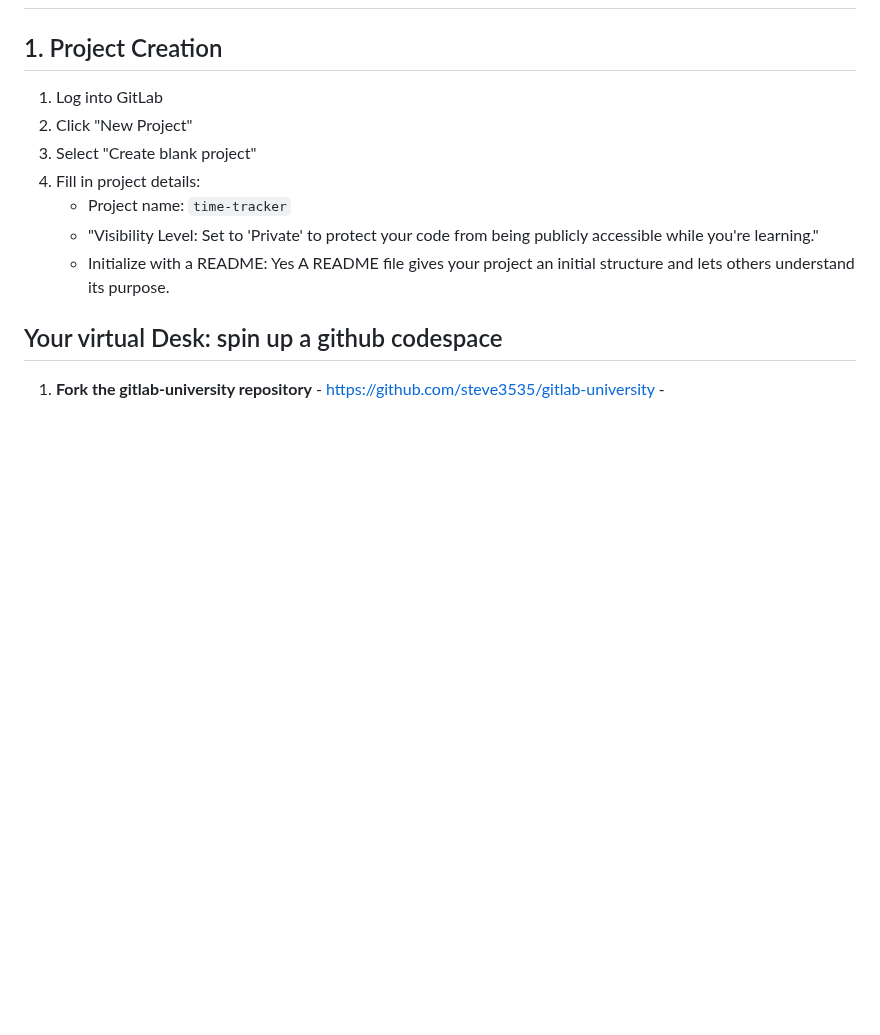
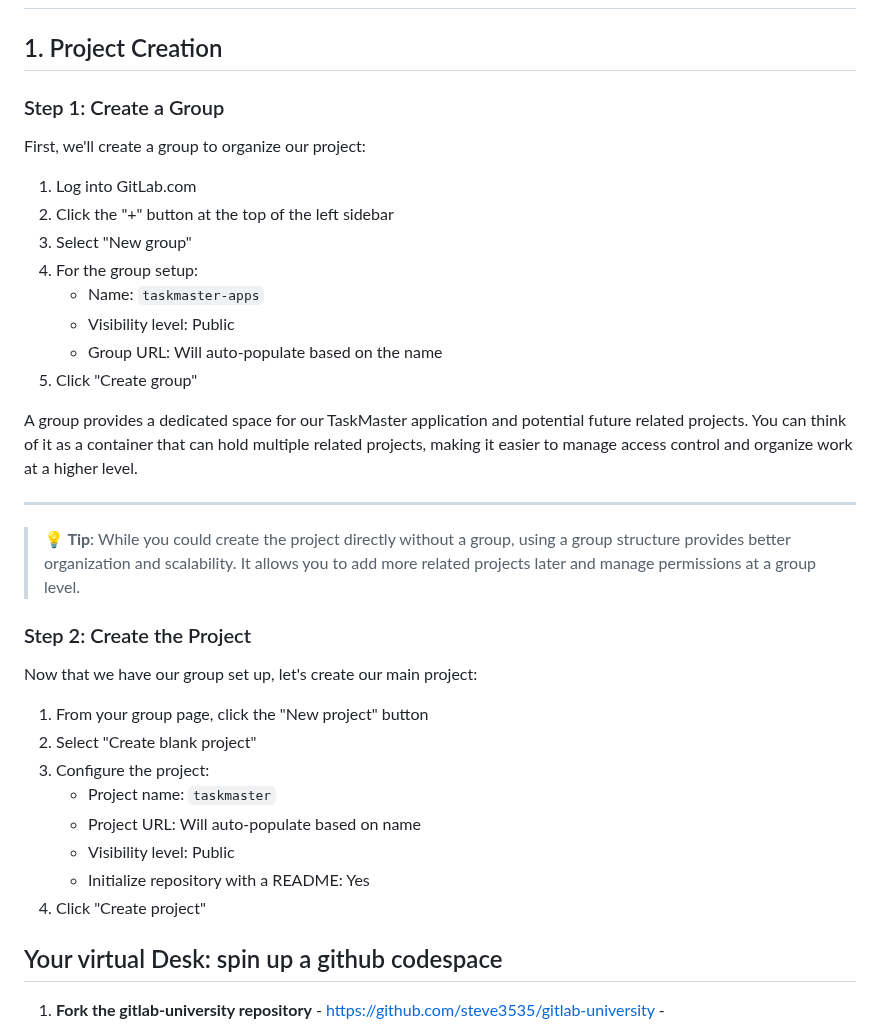
Before and after one commit to steve3535/gitlab-university, a Markdown page: day-2/1-onboarding.md, the part around the change. GitHub-like rendering; blank space fills up the shorter version.

```diff
--- a/day-2/1-onboarding.md
+++ b/day-2/1-onboarding.md
@@ -1,14 +1,37 @@
 # Prereqs
 
 ## 1. Project Creation
-1. Log into GitLab
-2. Click "New Project"
-3. Select "Create blank project"
-4. Fill in project details:
-   - Project name: `time-tracker`
-   - "Visibility Level: Set to 'Private' to protect your code from being publicly accessible while you're learning."
-   - Initialize with a README: Yes
-     A README file gives your project an initial structure and lets others understand its purpose.
+### Step 1: Create a Group
+First, we'll create a group to organize our project:
+
+1. Log into GitLab.com
+2. Click the "+" button at the top of the left sidebar
+3. Select "New group"
+4. For the group setup:
+   - Name: `taskmaster-apps`
+   - Visibility level: Public
+   - Group URL: Will auto-populate based on the name
+5. Click "Create group"
+
+A group provides a dedicated space for our TaskMaster application and potential future related projects. You can think of it as a container that can hold multiple related projects, making it easier to manage access control and organize work at a higher level.
+
+---
+
+> **💡 Tip**: While you could create the project directly without a group, using a group structure provides better organization and scalability. It allows you to add more related projects later and manage permissions at a group level.
+
+### Step 2: Create the Project
+
+Now that we have our group set up, let's create our main project:
+
+1. From your group page, click the "New project" button
+2. Select "Create blank project"
+3. Configure the project:
+   - Project name: `taskmaster`
+   - Project URL: Will auto-populate based on name
+   - Visibility level: Public
+   - Initialize repository with a README: Yes
+4. Click "Create project"
+
 
 ## Your virtual Desk: spin up a github codespace
 1. **Fork the gitlab-university repository** - https://github.com/steve3535/gitlab-university -
```
